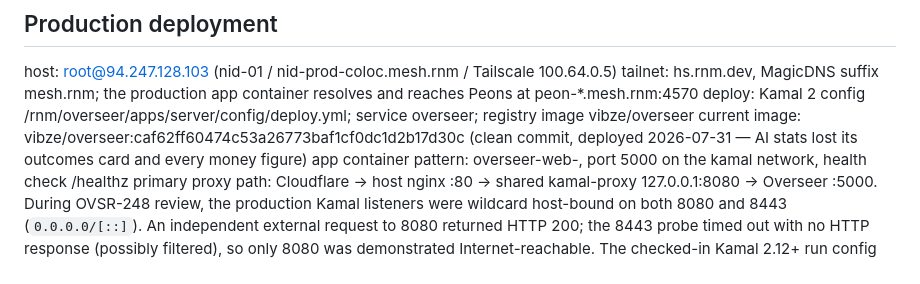
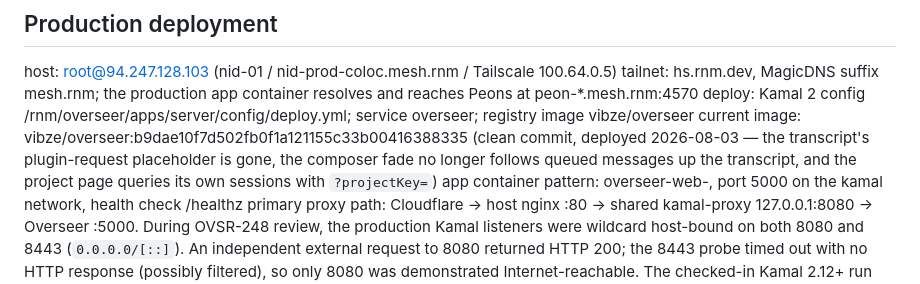
Before and after one commit to rnm-dev/overseer, a Markdown page: docs/index.md, the part around the change. GitHub-like rendering.

Commit message:
docs: record the 2026-08-03 production image
Co-Authored-By: Claude Opus 5 <noreply@anthropic.com>

```diff
--- a/docs/index.md
+++ b/docs/index.md
@@ -168,7 +168,7 @@ Dev public origin is https://overseer-dev.rnm.dev. Cloudflare A record remains p
 host: root@94.247.128.103 (nid-01 / nid-prod-coloc.mesh.rnm / Tailscale 100.64.0.5)
 tailnet: hs.rnm.dev, MagicDNS suffix mesh.rnm; the production app container resolves and reaches Peons at peon-*.mesh.rnm:4570
 deploy: Kamal 2 config /rnm/overseer/apps/server/config/deploy.yml; service overseer; registry image vibze/overseer
-current image: vibze/overseer:caf62ff60474c53a26773baf1cf0dc1d2b17d30c (clean commit, deployed 2026-07-31 — AI stats lost its outcomes card and every money figure)
+current image: vibze/overseer:b9dae10f7d502fb0f1a121155c33b00416388335 (clean commit, deployed 2026-08-03 — the transcript's plugin-request placeholder is gone, the composer fade no longer follows queued messages up the transcript, and the project page queries its own sessions with `?projectKey=`)
 app container pattern: overseer-web-<version>, port 5000 on the kamal network, health check /healthz
 primary proxy path: Cloudflare → host nginx :80 → shared kamal-proxy 127.0.0.1:8080 → Overseer :5000. During OVSR-248 review, the production Kamal listeners were wildcard host-bound on both 8080 and 8443 (`0.0.0.0/[::]`). An independent external request to 8080 returned HTTP 200; the 8443 probe timed out with no HTTP response (possibly filtered), so only 8080 was demonstrated Internet-reachable. The checked-in Kamal 2.12+ run config targets both listeners at 127.0.0.1, but that requires a separately approved shared-proxy reboot and has not been applied
 host nginx config: /etc/nginx/sites-available/overseer.rnm.dev, enabled in sites-enabled
```
